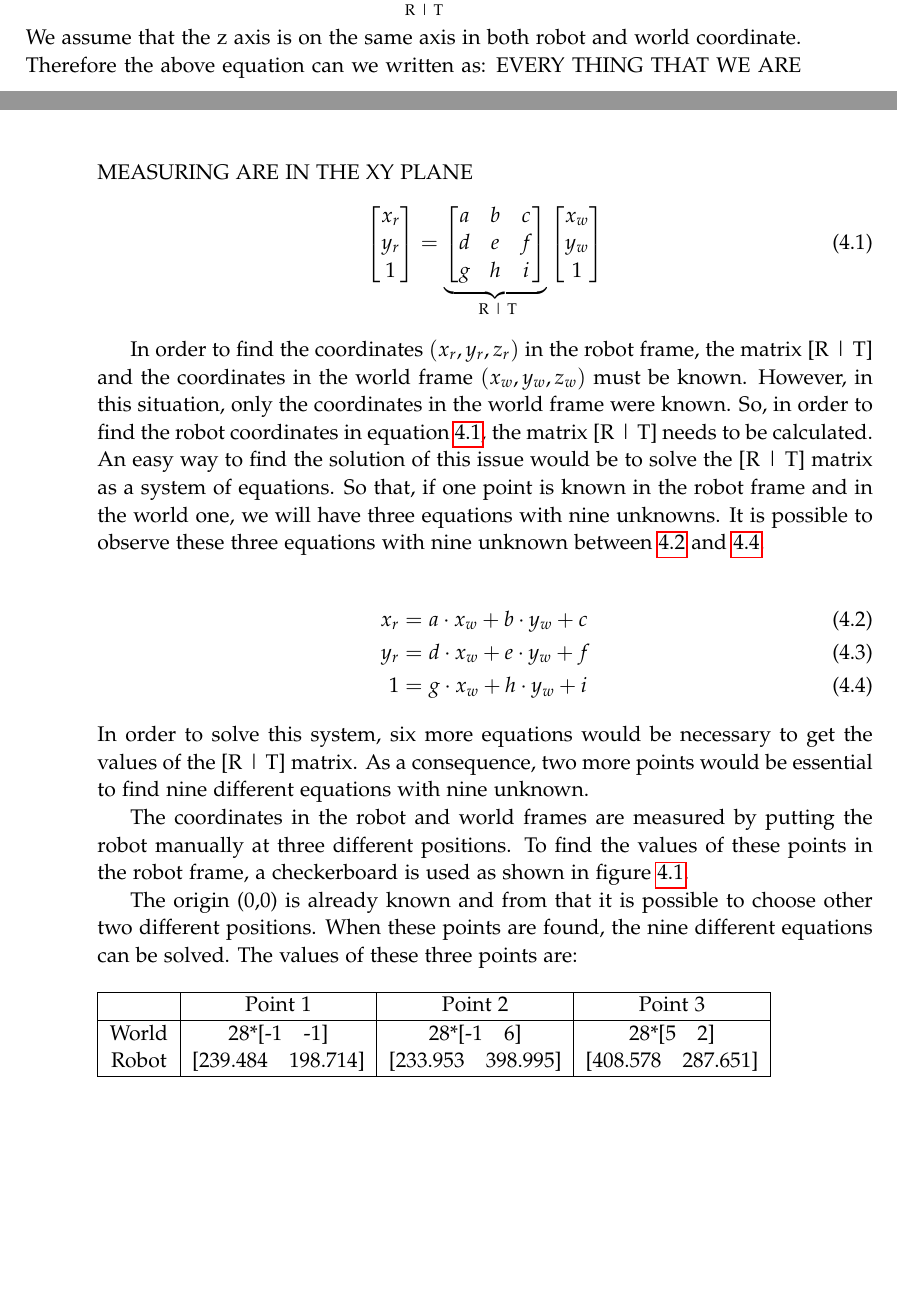
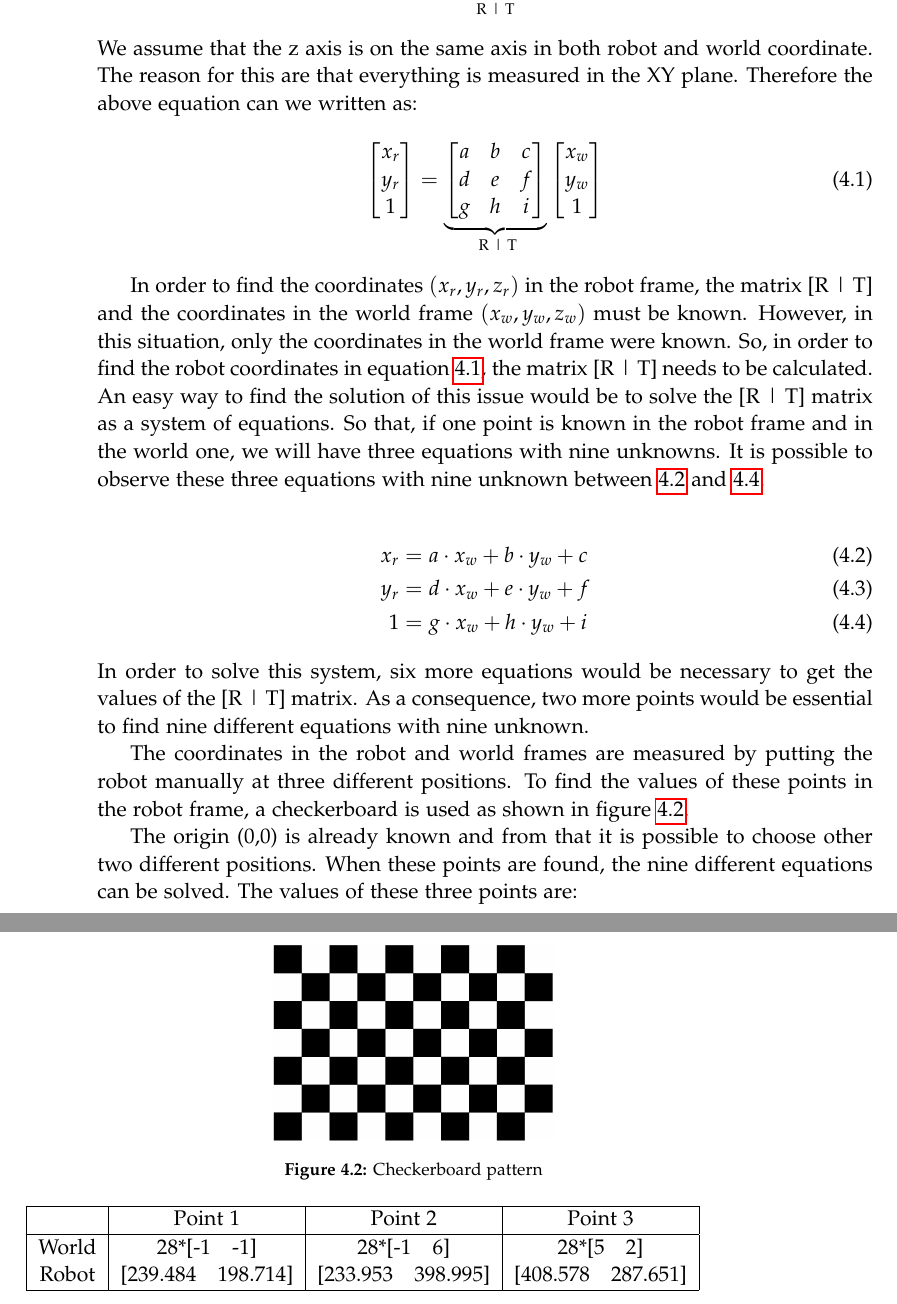
Before and after one commit to Robert-OP/Robot_Vision, a LaTeX thesis (doc/master.tex, which reads doc/sections/frames.tex): two parts of pages 19 and 20 of 38 before the commit and two parts of pages 20 and 21 of 38 after it, joined at a grey line, cut so that both start at the same text, the shorter picture padded with empty space. Compiled offline with pdfLaTeX.

Commit message:
minor changes in frames

```diff
--- a/doc/sections/frames.tex
+++ b/doc/sections/frames.tex
@@ -27,7 +27,7 @@ z_w\\
 1
 \end{bmatrix}
 \end{align*}
-We assume that the z axis is on the same axis in both robot and world coordinate. Therefore the above equation can we written as: EVERY THING THAT WE ARE MEASURING ARE IN THE XY PLANE
+We assume that the z axis is on the same axis in both robot and world coordinate. The reason for this are that everything is measured in the XY plane. Therefore the above equation can we written as:
 \begin{align}
 \begin{bmatrix}
 x_r \\
@@ -58,7 +58,14 @@ y_r &= d\cdot x_w + e\cdot y_w + f \\
 \end{align}
 In order to solve this system, six more equations would be necessary to get the values of the [R | T] matrix. As a consequence, two more points would be essential to find nine different equations with nine unknown.
 
-The coordinates in the robot and world frames are measured by putting the robot manually at three different positions. To find the values of these points in the robot frame, a checkerboard is used as shown in figure \ref{fig:check_coordrobottoworld}.
+The coordinates in the robot and world frames are measured by putting the robot manually at three different positions. To find the values of these points in the robot frame, a checkerboard is used as shown in figure \ref{fig:checkerboard}.
+
+\begin{figure}[h]
+  \centering
+  \includegraphics[width=2in]{figures/pattern.png}
+  \caption[Checkerboard pattern] {Checkerboard pattern}
+  \label{fig:checkerboard}
+\end{figure}
 
 The origin (0,0) is already known and from that it is possible to choose other two different positions. When these points are found, the nine different equations can be solved. The values of these three points are:
 
```
Also changed, not shown: doc/figures/pattern.png (added), doc/sections/frames.tex (2 more changed lines), 1 other file.
